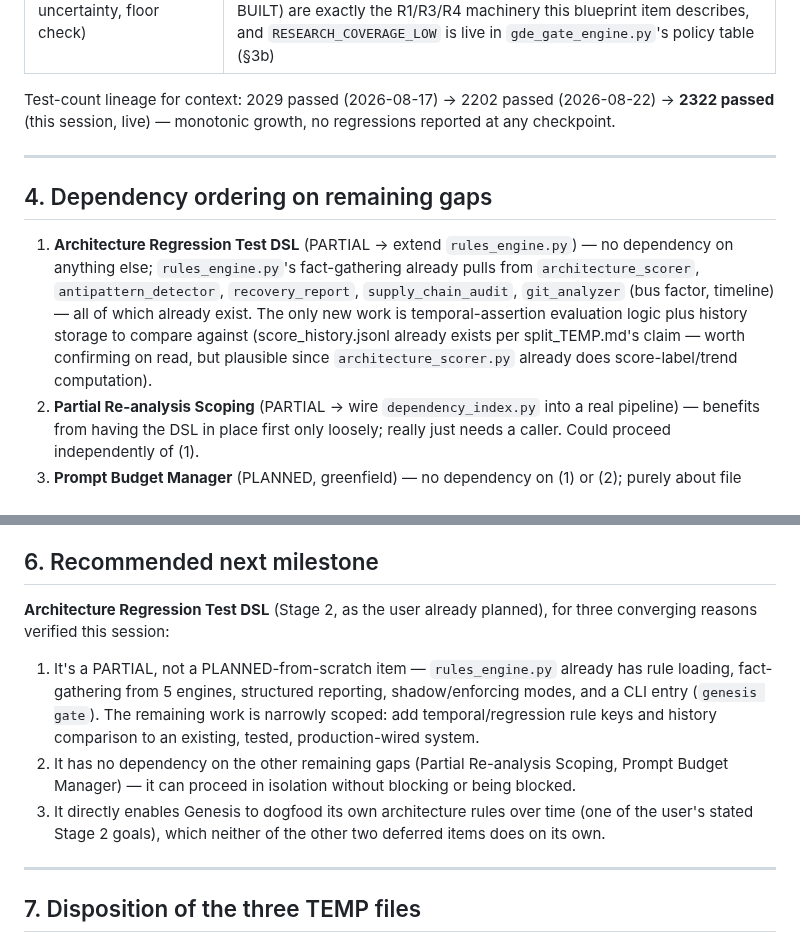
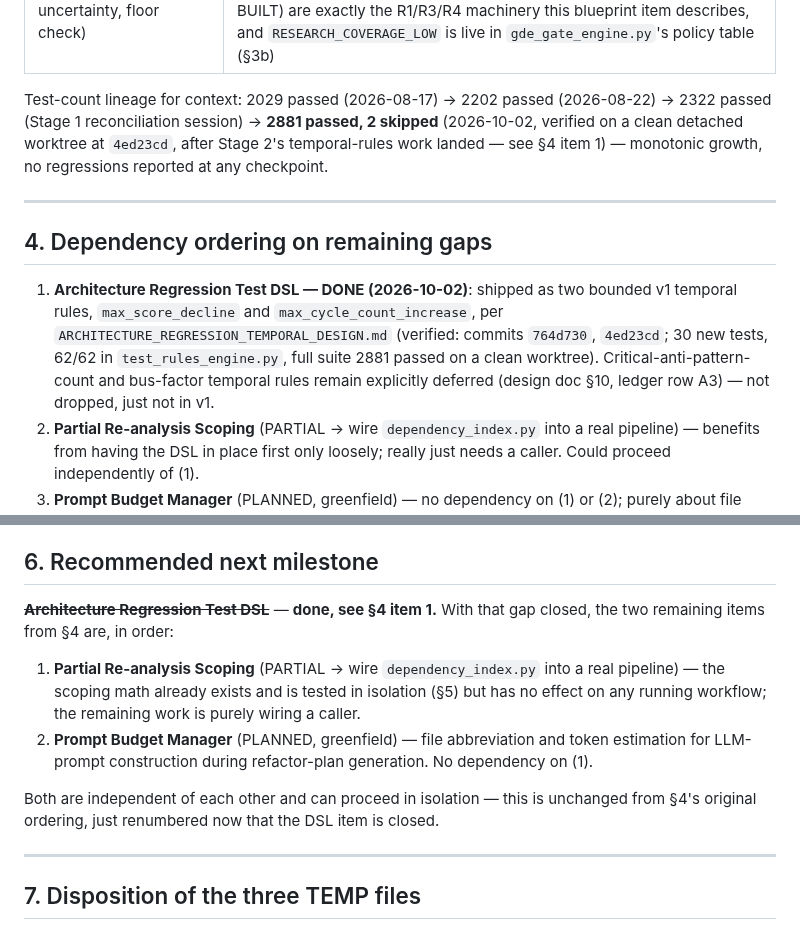
Before and after one commit to maioio/genesis-architect, a Markdown page: docs/v10/CURRENT_STATE.md, 2 parts joined by grey strips. GitHub-like rendering.

Commit message:
docs: document temporal regression rules and reconcile v10 state
- 27_rules_engine.md: add the max_score_decline / max_cycle_count_increase
  reference table and INSUFFICIENT_HISTORY status, for the rules shipped
  in 764d730/4ed23cd.
- CURRENT_STATE.md: mark the Architecture Regression Test DSL gap DONE,
  update the test-count lineage (2881 passed, 2 skipped, verified on a
  clean detached worktree at 4ed23cd), and re-point the recommended next
  milestone at the two remaining items.

Co-Authored-By: Claude Sonnet 5 <noreply@anthropic.com>

```diff
--- a/docs/v10/CURRENT_STATE.md
+++ b/docs/v10/CURRENT_STATE.md
@@ -131,13 +131,13 @@ The capability ledger in §3 is scoped to architecture-analysis engines (matchin
 | A4 evidence/inference split, A5 `failure_modes` field | BUILT (`ada45f4`) |
 | R1–R6 research protocol (outline, coverage, uncertainty, floor check) | BUILT (6 of 6) — **independently corroborated this session**: `research_orchestrator.py`'s `compute_coverage()`/`check_floor()`/`is_uncertain()` (§3 VERIFIED BUILT) are exactly the R1/R3/R4 machinery this blueprint item describes, and `RESEARCH_COVERAGE_LOW` is live in `gde_gate_engine.py`'s policy table (§3b) |
 
-Test-count lineage for context: 2029 passed (2026-08-17) → 2202 passed (2026-08-22) → **2322 passed** (this session, live) — monotonic growth, no regressions reported at any checkpoint.
+Test-count lineage for context: 2029 passed (2026-08-17) → 2202 passed (2026-08-22) → 2322 passed (Stage 1 reconciliation session) → **2881 passed, 2 skipped** (2026-10-02, verified on a clean detached worktree at `4ed23cd`, after Stage 2's temporal-rules work landed — see §4 item 1) — monotonic growth, no regressions reported at any checkpoint.
 
 ---
 
 ## 4. Dependency ordering on remaining gaps
 
-1. **Architecture Regression Test DSL** (PARTIAL → extend `rules_engine.py`) — no dependency on anything else; `rules_engine.py`'s fact-gathering already pulls from `architecture_scorer`, `antipattern_detector`, `recovery_report`, `supply_chain_audit`, `git_analyzer` (bus factor, timeline) — all of which already exist. The only new work is temporal-assertion evaluation logic plus history storage to compare against (score_history.jsonl already exists per split_TEMP.md's claim — worth confirming on read, but plausible since `architecture_scorer.py` already does score-label/trend computation).
+1. **Architecture Regression Test DSL — DONE (2026-10-02)**: shipped as two bounded v1 temporal rules, `max_score_decline` and `max_cycle_count_increase`, per `ARCHITECTURE_REGRESSION_TEMPORAL_DESIGN.md` (verified: commits `764d730`, `4ed23cd`; 30 new tests, 62/62 in `test_rules_engine.py`, full suite 2881 passed on a clean worktree). Critical-anti-pattern-count and bus-factor temporal rules remain explicitly deferred (design doc §10, ledger row A3) — not dropped, just not in v1.
 2. **Partial Re-analysis Scoping** (PARTIAL → wire `dependency_index.py` into a real pipeline) — benefits from having the DSL in place first only loosely; really just needs a caller. Could proceed independently of (1).
 3. **Prompt Budget Manager** (PLANNED, greenfield) — no dependency on (1) or (2); purely about file abbreviation and token estimation for LLM-prompt construction during refactor-plan generation.
 4. **Capability Manager / larger v10 work** — depends on whichever of the above land, since it's the broader orchestration layer.
@@ -154,10 +154,11 @@ This ordering matches the user's own stated recommended order exactly — the ev
 
 ## 6. Recommended next milestone
 
-**Architecture Regression Test DSL** (Stage 2, as the user already planned), for three converging reasons verified this session:
-1. It's a PARTIAL, not a PLANNED-from-scratch item — `rules_engine.py` already has rule loading, fact-gathering from 5 engines, structured reporting, shadow/enforcing modes, and a CLI entry (`genesis gate`). The remaining work is narrowly scoped: add temporal/regression rule keys and history comparison to an existing, tested, production-wired system.
-2. It has no dependency on the other remaining gaps (Partial Re-analysis Scoping, Prompt Budget Manager) — it can proceed in isolation without blocking or being blocked.
-3. It directly enables Genesis to dogfood its own architecture rules over time (one of the user's stated Stage 2 goals), which neither of the other two deferred items does on its own.
+~~**Architecture Regression Test DSL**~~ — **done, see §4 item 1.** With that gap closed, the two remaining items from §4 are, in order:
+1. **Partial Re-analysis Scoping** (PARTIAL → wire `dependency_index.py` into a real pipeline) — the scoping math already exists and is tested in isolation (§5) but has no effect on any running workflow; the remaining work is purely wiring a caller.
+2. **Prompt Budget Manager** (PLANNED, greenfield) — file abbreviation and token estimation for LLM-prompt construction during refactor-plan generation. No dependency on (1).
+
+Both are independent of each other and can proceed in isolation — this is unchanged from §4's original ordering, just renumbered now that the DSL item is closed.
 
 ---
 
```
Also changed, not shown: 1 other file.
